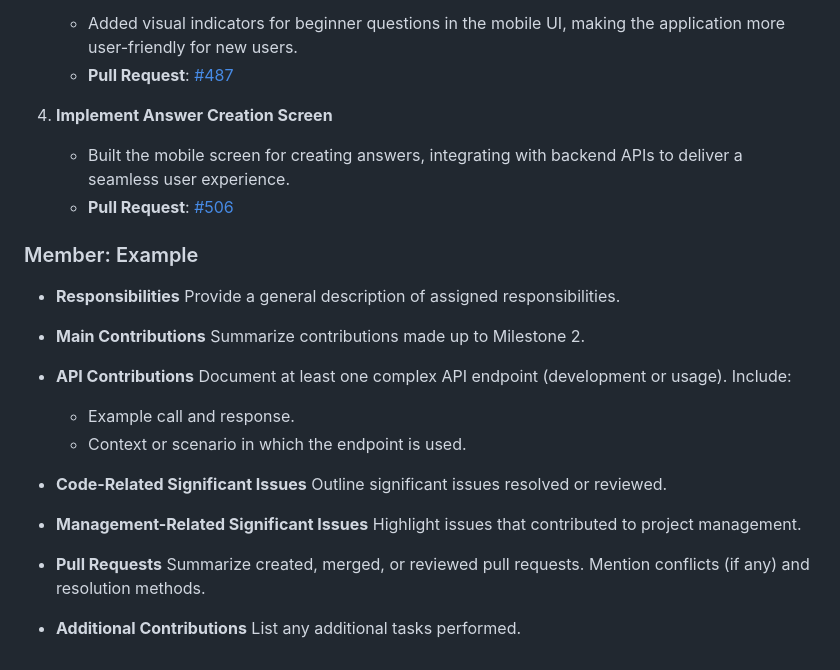
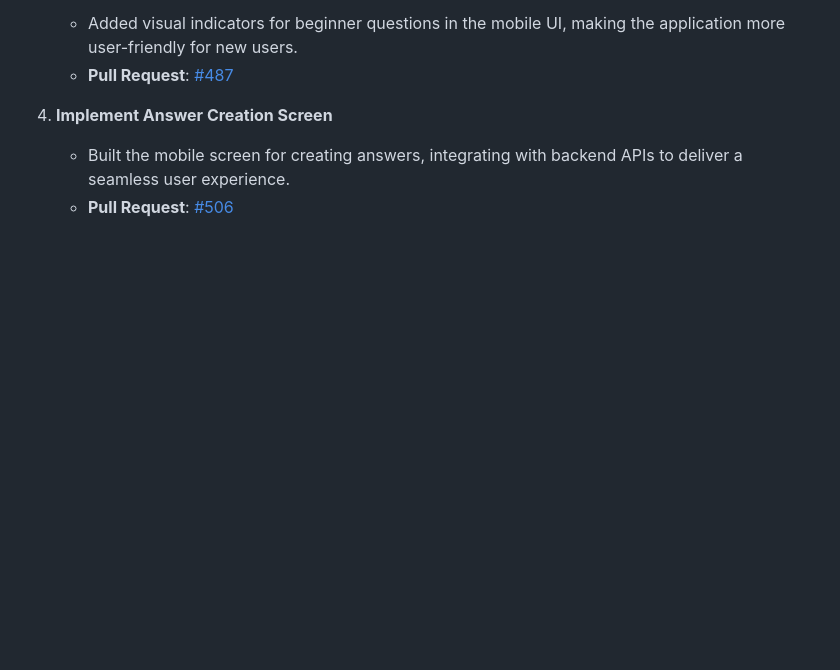
Before and after one commit to bounswe/bounswe2024group1, a Markdown page: reports/m2_group1.md, the part around the change. Rendered like a GitHub page; blank space fills up the shorter version.

Commit message:
remove example text

```diff
--- a/reports/m2_group1.md
+++ b/reports/m2_group1.md
@@ -812,30 +812,3 @@ Authorization: Bearer <token>
 4. **Implement Answer Creation Screen**
    - Built the mobile screen for creating answers, integrating with backend APIs to deliver a seamless user experience.
    - **Pull Request**: [#506](#506)
-
-
-### Member: Example
-- **Responsibilities**
-  Provide a general description of assigned responsibilities.
-
-- **Main Contributions**
-  Summarize contributions made up to Milestone 2.
-
-- **API Contributions**
-  Document at least one complex API endpoint (development or usage).
-  Include:
-  - Example call and response.
-  - Context or scenario in which the endpoint is used.
-
-- **Code-Related Significant Issues**
-  Outline significant issues resolved or reviewed.
-
-- **Management-Related Significant Issues**
-  Highlight issues that contributed to project management.
-
-- **Pull Requests**
-  Summarize created, merged, or reviewed pull requests.
-  Mention conflicts (if any) and resolution methods.
-
-- **Additional Contributions**
-  List any additional tasks performed.
```
